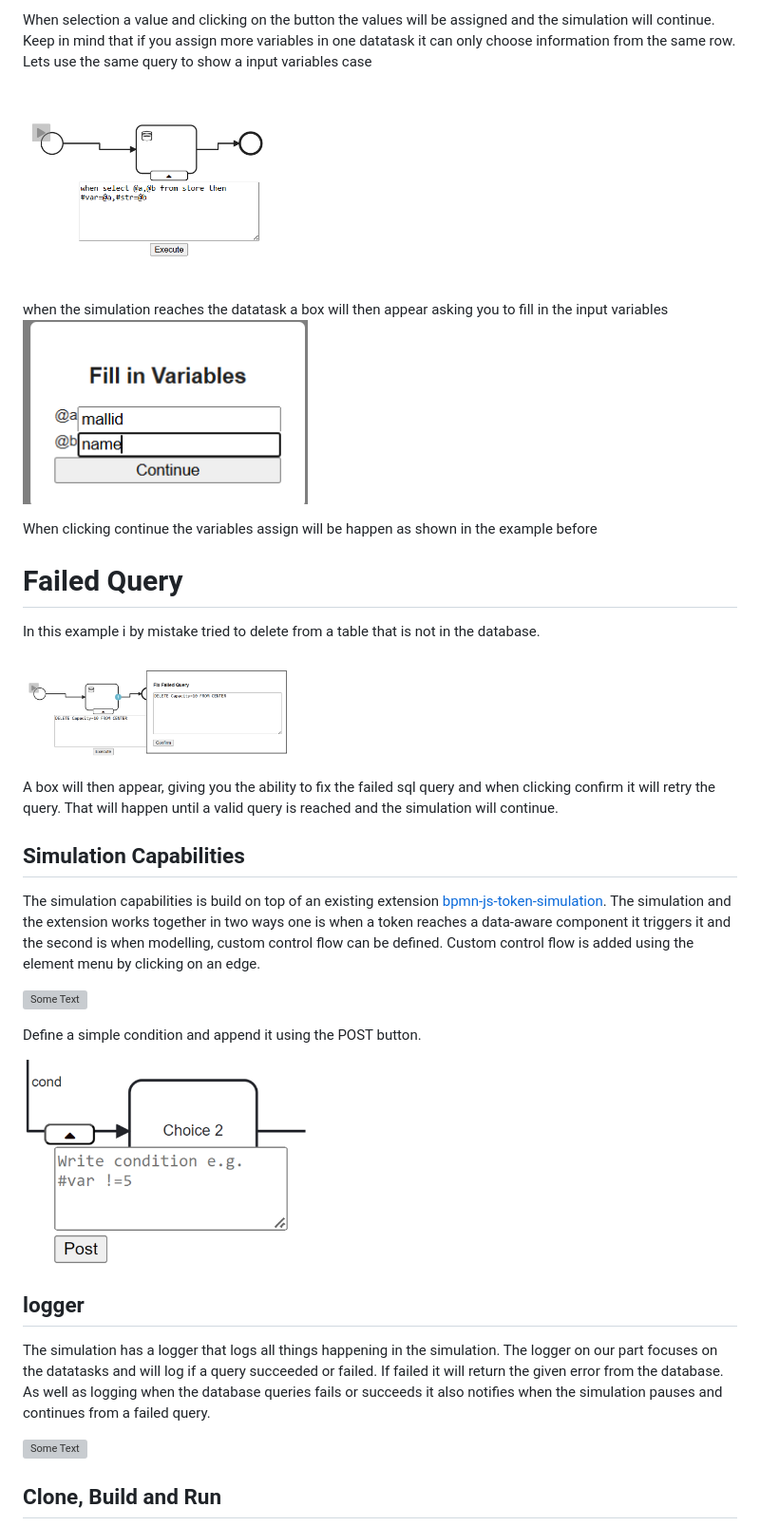
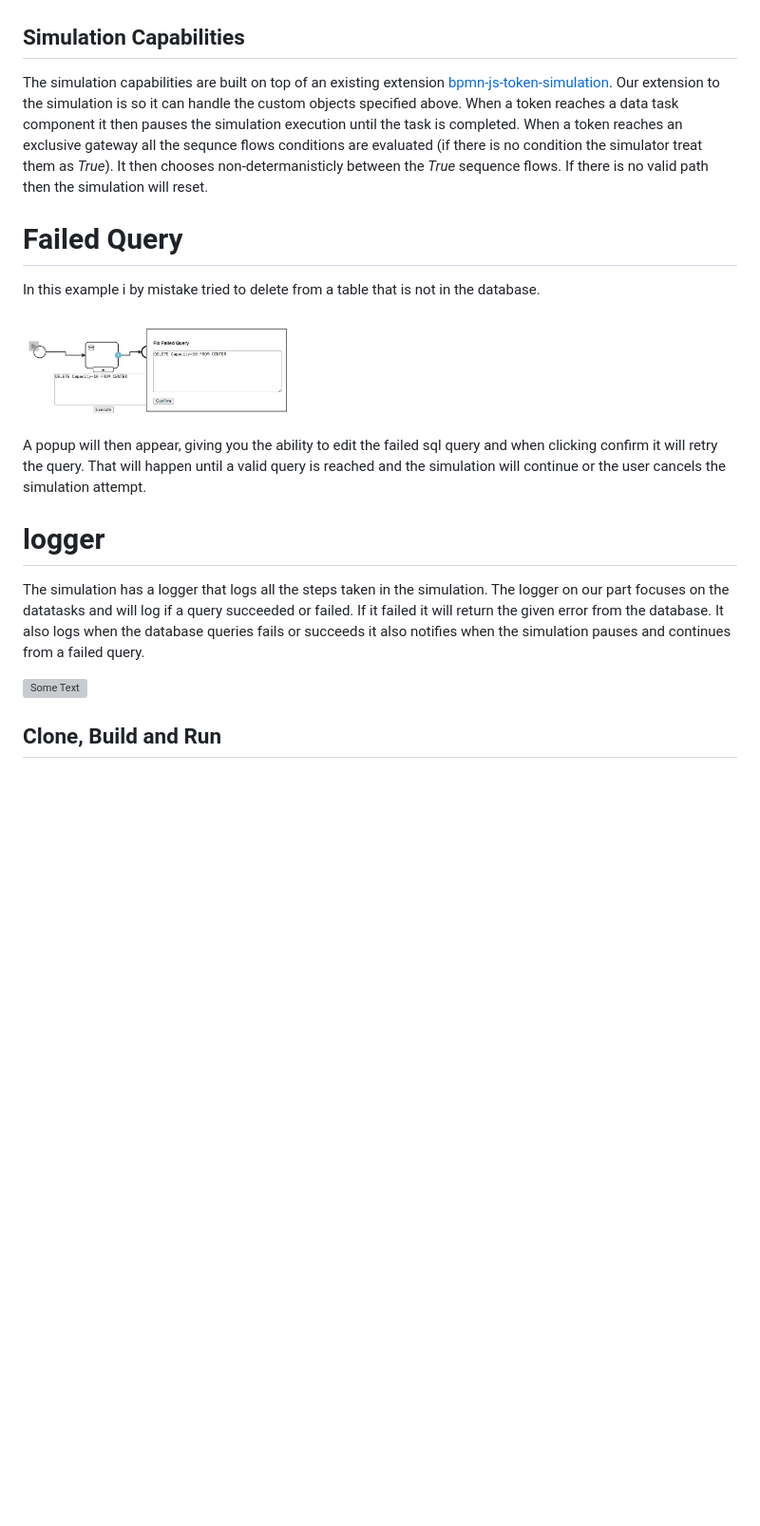
Before and after one commit to Hvogu/data-BPMN, a Markdown page: README.md, the part around one of its changes. Shown at 95% size. Drawn GitHub-style; blank space fills up the shorter version; grey boxes are pictures that could not be loaded.

```diff
--- a/README.md
+++ b/README.md
@@ -132,16 +152,10 @@ when the datatask is run, and if more values are returned, a box will appear whe
 </p>
-When selection a value and clicking on the button the values will be assigned and the simulation will continue. Keep in mind that if you assign more variables in one datatask it can only choose information from the same row.
 
-Lets use the same query to show a input variables case
-<p align="left">
-  <img src="images/assignExampleWithInput.png" width="300" alt="Some Text">
-</p>
-when the simulation reaches the datatask a box will then appear asking you to fill in the input variables
 
-<p align="left">
-  <img src="images/namingVariables.png" width="300" alt="Some Text">
-</p>
-When clicking continue the variables assign will be happen as shown in the example before
+## Simulation Capabilities
+
+The simulation capabilities are built on top of an existing extension [bpmn-js-token-simulation](https://github.com/bpmn-io/bpmn-js-token-simulation). Our extension to the simulation is so it can handle the custom objects specified above. When a token reaches a data task component it then pauses the simulation execution until the task is completed.
+When a token reaches an exclusive gateway all the sequnce flows conditions are evaluated (if there is no condition the simulator treat them as _True_). It then chooses non-determanisticly between the _True_ sequence flows. If there is no valid path then the simulation will reset.
 
 
 # Failed Query
@@ -151,25 +165,9 @@ In this example i by mistake tried to delete from a table that is not in the dat
   <img src="images/failedQuery.png" width="300" alt="Some Text">
 </p>
 
-A box will then appear, giving you the ability to fix the failed sql query and when clicking confirm it will retry the query. That will happen until a valid query is reached and the simulation will continue.
-
-
-## Simulation Capabilities
-
-The simulation capabilities is build on top of an existing extension [bpmn-js-token-simulation](https://github.com/bpmn-io/bpmn-js-token-simulation). The simulation and the extension works together in two ways one is when a token reaches a data-aware component it triggers it and the second is when modelling, custom control flow can be defined. Custom control flow is added using the element menu by clicking on an edge.
-
-<p align="left">
-  <img src="images/cond.PNG" width="300" alt="Some Text">
-</p>
-
-Define a simple condition and append it using the POST button.
-
-<p align="left">
-  <img src="images/condfull.PNG" width="300" alt="Some Text">
-</p>
-
-## logger
-The simulation has a logger that logs all things happening in the simulation. The logger on our part focuses on the datatasks and will log if a query succeeded or failed. If failed it will return the given error from the database. As well as logging when the database queries fails or succeeds it also notifies when the simulation pauses and continues from a failed query.
+A popup will then appear, giving you the ability to edit the failed sql query and when clicking confirm it will retry the query. That will happen until a valid query is reached and the simulation will continue or the user cancels the simulation attempt.
+# logger
+The simulation has a logger that logs all the steps taken in the simulation. The logger on our part focuses on the datatasks and will log if a query succeeded or failed. If it failed it will return the given error from the database. It also logs when the database queries fails or succeeds it also notifies when the simulation pauses and continues from a failed query.
 
 <p align="left">
   <img src="images/logger.PNG" width="300" alt="Some Text">
```
Also changed, not shown: other parts of README.md (+57 -37 lines).
